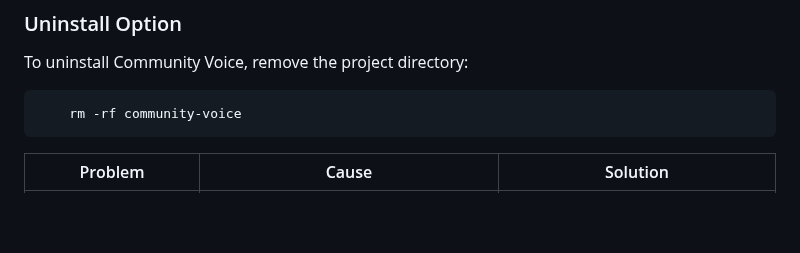
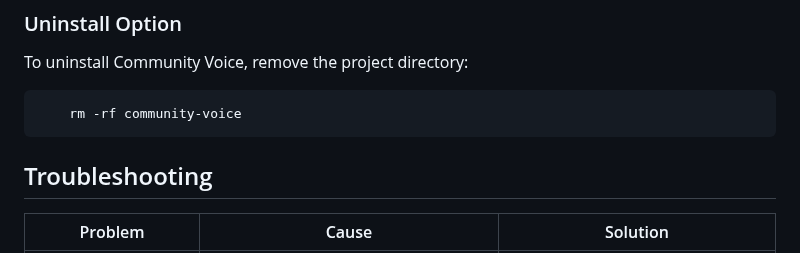
Before and after one commit to nawabysadaf/Community_Voice_Website, a Markdown page: README.md, the part around the change. GitHub-like rendering; blank space fills up the shorter version.

````diff
--- a/README.md
+++ b/README.md
@@ -88,6 +88,8 @@ To uninstall Community Voice, remove the project directory:
     rm -rf community-voice
 ```
 
+## Troubleshooting
+
 | Problem                          | Cause                                   | Solution                                                                                 |
 |-----------------------------------|-----------------------------------------|------------------------------------------------------------------------------------------|
 | Server Fails to Start             | Missing dependencies or incorrect Node.js version | - Ensure Node.js v18+ is installed.<br>- Run:<br> <pre>npm install<br>npm start</pre>    |
````
